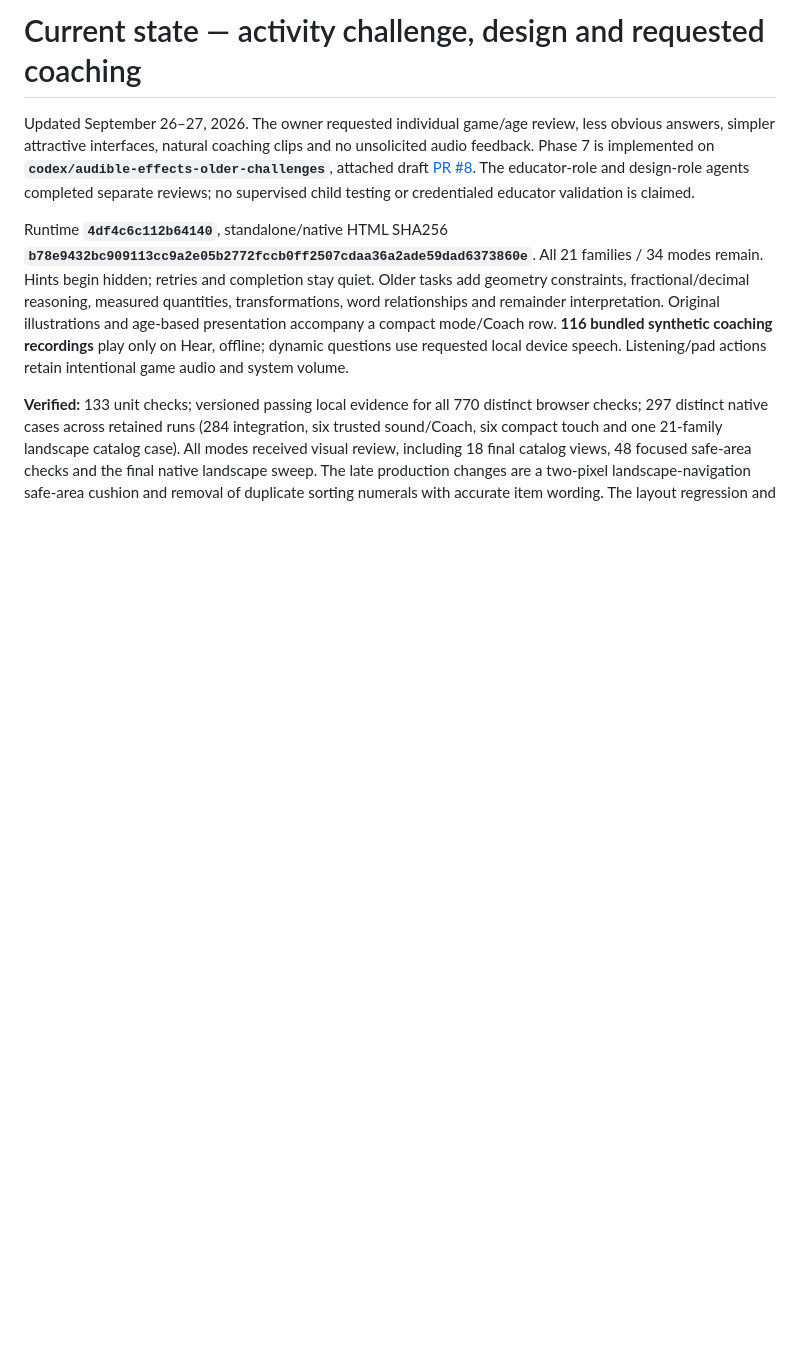
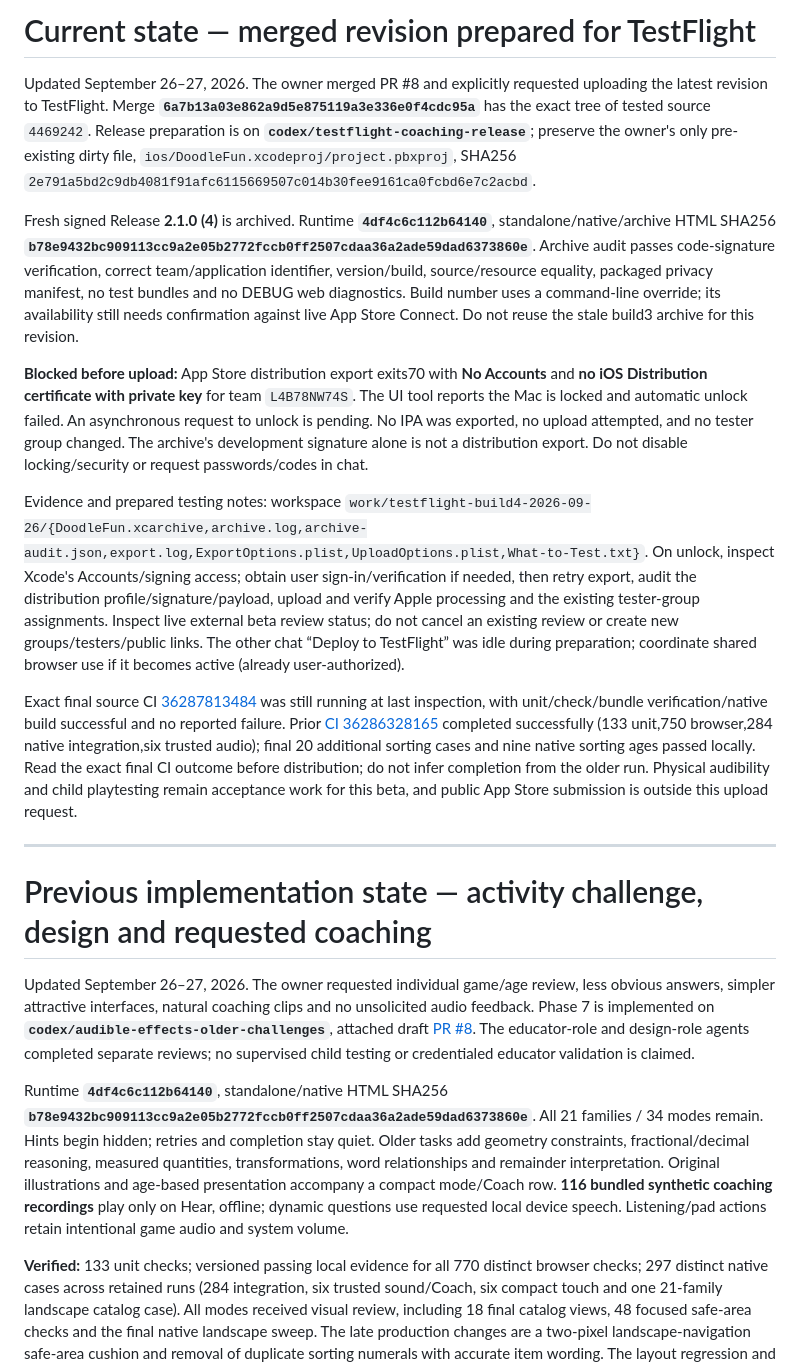
Before and after one commit to kartikkp/Doodle-fun, a Markdown page: .planning/STATE.md, the part around the change. GitHub-like rendering; blank space fills up the shorter version.

```diff
--- a/.planning/STATE.md
+++ b/.planning/STATE.md
@@ -1,4 +1,18 @@
-# Current state — activity challenge, design and requested coaching
+# Current state — merged revision prepared for TestFlight
+
+Updated September 26–27, 2026. The owner merged PR #8 and explicitly requested uploading the latest revision to TestFlight. Merge **`6a7b13a03e862a9d5e875119a3e336e0f4cdc95a`** has the exact tree of tested source `4469242`. Release preparation is on **`codex/testflight-coaching-release`**; preserve the owner's only pre-existing dirty file, `ios/DoodleFun.xcodeproj/project.pbxproj`, SHA256 `2e791a5bd2c9db4081f91afc6115669507c014b30fee9161ca0fcbd6e7c2acbd`.
+
+Fresh signed Release **2.1.0 (4)** is archived. Runtime **`4df4c6c112b64140`**, standalone/native/archive HTML SHA256 **`b78e9432bc909113cc9a2e05b2772fccb0ff2507cdaa36a2ade59dad6373860e`**. Archive audit passes code-signature verification, correct team/application identifier, version/build, source/resource equality, packaged privacy manifest, no test bundles and no DEBUG web diagnostics. Build number uses a command-line override; its availability still needs confirmation against live App Store Connect. Do not reuse the stale build3 archive for this revision.
+
+**Blocked before upload:** App Store distribution export exits70 with **No Accounts** and **no iOS Distribution certificate with private key** for team `L4B78NW74S`. The UI tool reports the Mac is locked and automatic unlock failed. An asynchronous request to unlock is pending. No IPA was exported, no upload attempted, and no tester group changed. The archive's development signature alone is not a distribution export. Do not disable locking/security or request passwords/codes in chat.
+
+Evidence and prepared testing notes: workspace `work/testflight-build4-2026-09-26/{DoodleFun.xcarchive,archive.log,archive-audit.json,export.log,ExportOptions.plist,UploadOptions.plist,What-to-Test.txt}`. On unlock, inspect Xcode's Accounts/signing access; obtain user sign-in/verification if needed, then retry export, audit the distribution profile/signature/payload, upload and verify Apple processing and the existing tester-group assignments. Inspect live external beta review status; do not cancel an existing review or create new groups/testers/public links. The other chat “Deploy to TestFlight” was idle during preparation; coordinate shared browser use if it becomes active (already user-authorized).
+
+Exact final source CI [36287813484](https://github.com/kartikkp/Doodle-fun/actions/runs/36287813484) was still running at last inspection, with unit/check/bundle verification/native build successful and no reported failure. Prior [CI 36286328165](https://github.com/kartikkp/Doodle-fun/actions/runs/36286328165) completed successfully (133 unit,750 browser,284 native integration,six trusted audio); final 20 additional sorting cases and nine native sorting ages passed locally. Read the exact final CI outcome before distribution; do not infer completion from the older run. Physical audibility and child playtesting remain acceptance work for this beta, and public App Store submission is outside this upload request.
+
+---
+
+# Previous implementation state — activity challenge, design and requested coaching
 
 Updated September 26–27, 2026. The owner requested individual game/age review, less obvious answers, simpler attractive interfaces, natural coaching clips and no unsolicited audio feedback. Phase 7 is implemented on **`codex/audible-effects-older-challenges`**, attached draft [PR #8](https://github.com/kartikkp/Doodle-fun/pull/8). The educator-role and design-role agents completed separate reviews; no supervised child testing or credentialed educator validation is claimed.
 
```
Also changed, not shown: docs/app-store/README.md (+3 -3 lines), docs/app-store/release-checklist.md (+2 -0 lines).
